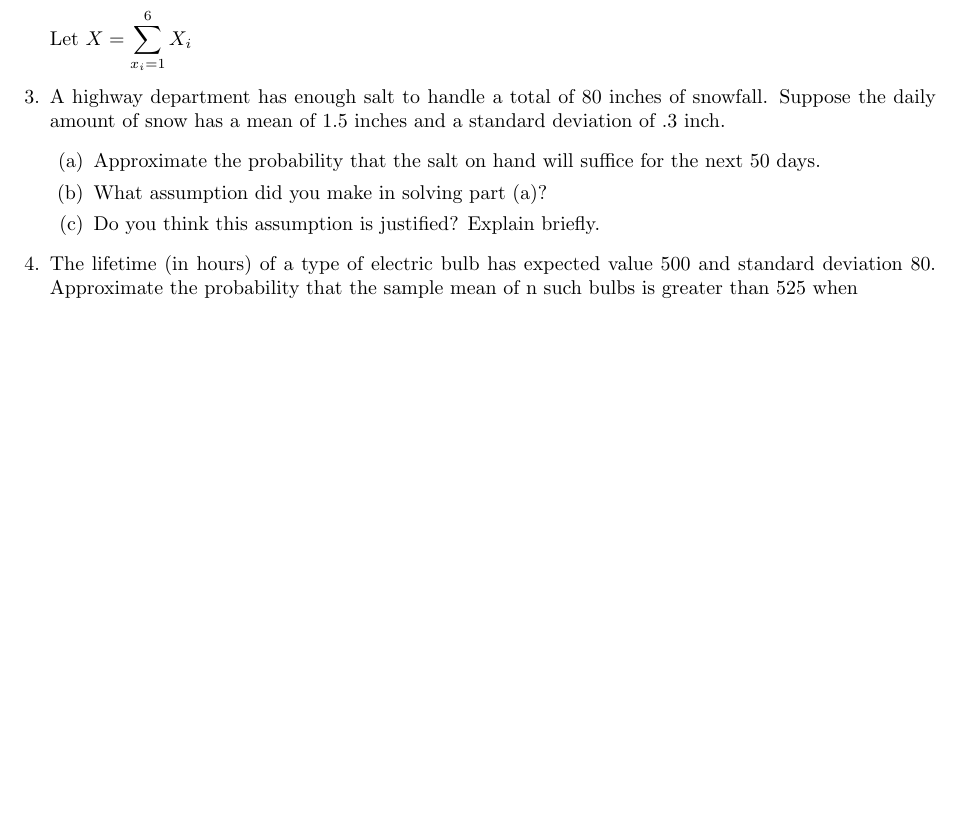
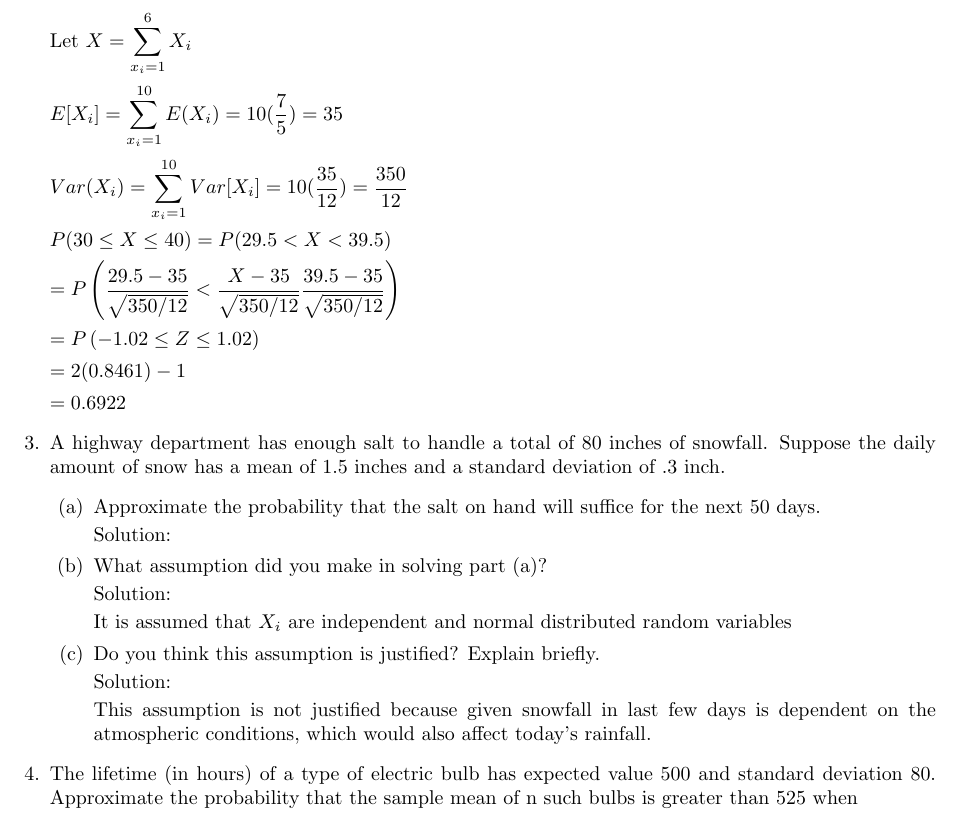
Before and after one commit to thansuc/ENGG-21, a LaTeX document (ENGG 21/Activity 4/Activity 4.tex): part of page 1 of 2, cut so that both start at the same text, the shorter picture padded with empty space. Compiled offline with pdfLaTeX.

Commit message:
Update the Activity 4

```diff
--- a/ENGG 21/Activity 4/Activity 4.tex
+++ b/ENGG 21/Activity 4/Activity 4.tex
@@ -24,11 +24,37 @@ Nathan Joshua B. Sucgang
     $Var(X_i) = \displaystyle \sum_{x_i = 1}^6 {\frac{1}{6}{(x - \frac{7}{2})}^2 = \frac{35}{12}}$
 
     Let $X = \displaystyle \sum_{x_i = 1}^6 {X_i}$
+
+    $E[X_i] = \displaystyle \sum_{x_i = 1}^{10} {E(X_i)} = 10(\frac{7}{5}) = 35$
+
+    $Var(X_i) = \displaystyle \sum_{x_i = 1}^{10} {Var[X_i]} = 10(\frac{35}{12}) = \frac{350}{12}$
+
+    $P(30 \leq X \leq 40) = P(29.5 < X < 39.5)$
+
+    $= \displaystyle P\left(\frac{29.5 - 35}{\sqrt{350/12}}<\frac{X - 35}{\sqrt{350/12}}\frac{39.5 - 35}{\sqrt{350/12}}\right)$
+
+    $= \displaystyle P\left(-1.02 \leq Z \leq 1.02 \right)$
+
+    $= 2(0.8461)-1$
+
+    $=0.6922$
+
     \item A highway department has enough salt to handle a total of 80 inches of snowfall. Suppose the daily amount of snow has a mean of 1.5 inches and a standard deviation of .3 inch.
     \begin{enumerate}
         \item Approximate the probability that the salt on hand will suffice for the next 50 days.
+
+        Solution:
+
         \item What assumption did you make in solving part (a)?
+
+        Solution:
+
+        It is assumed that $X_i$ are independent and normal distributed random variables
         \item Do you think this assumption is justified? Explain briefly.
+
+        Solution:
+
+        This assumption is not justified because given snowfall in last few days is dependent on the atmospheric conditions, which would also affect today's rainfall.
     \end{enumerate}
     \item  The lifetime (in hours) of a type of electric bulb has expected value 500 and standard deviation 80.
     Approximate the probability that the sample mean of n such bulbs is greater than 525 when
```
Also changed, not shown: ENGG 21/Activity 4/Activity 4.pdf, 3 other files.
